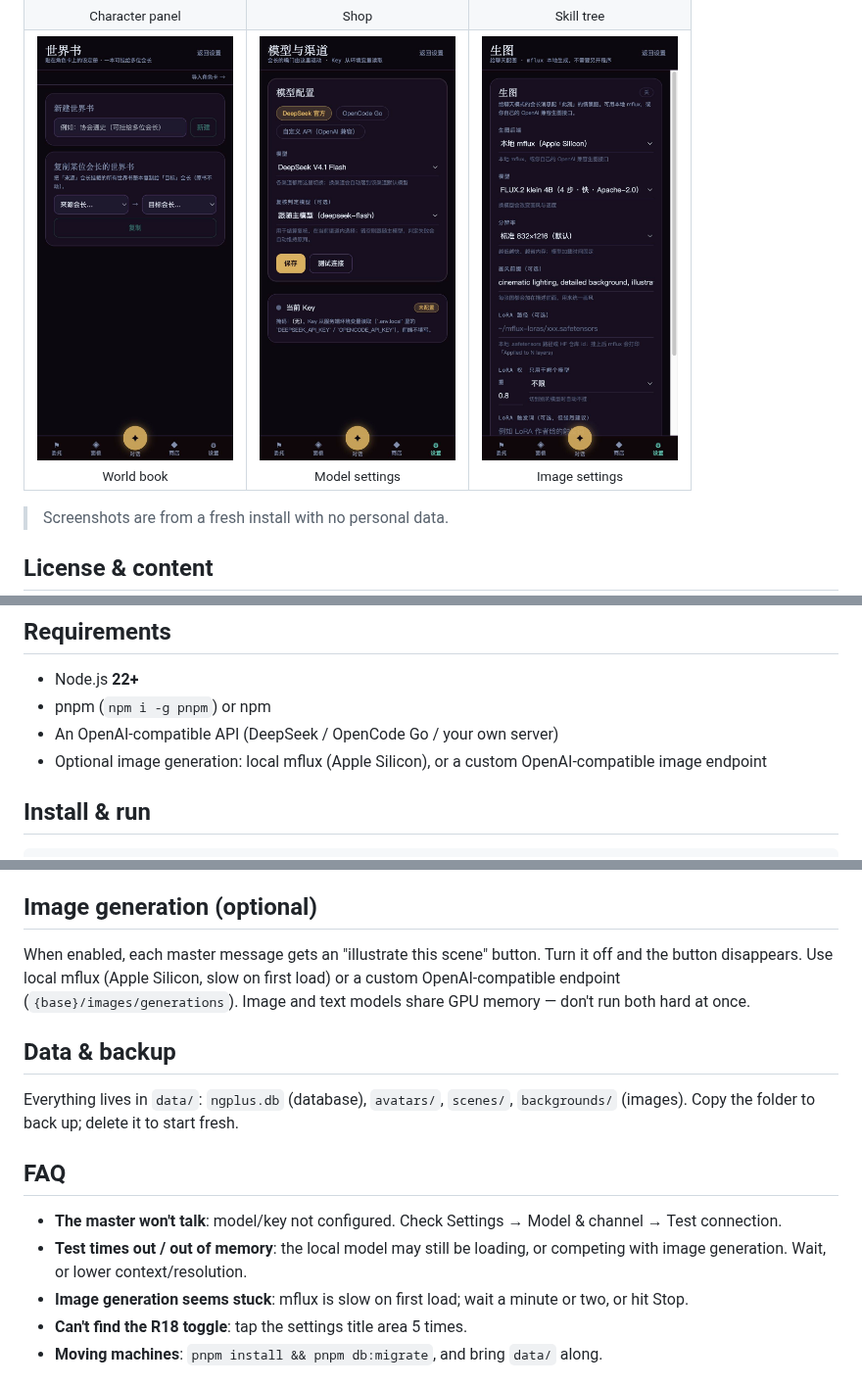
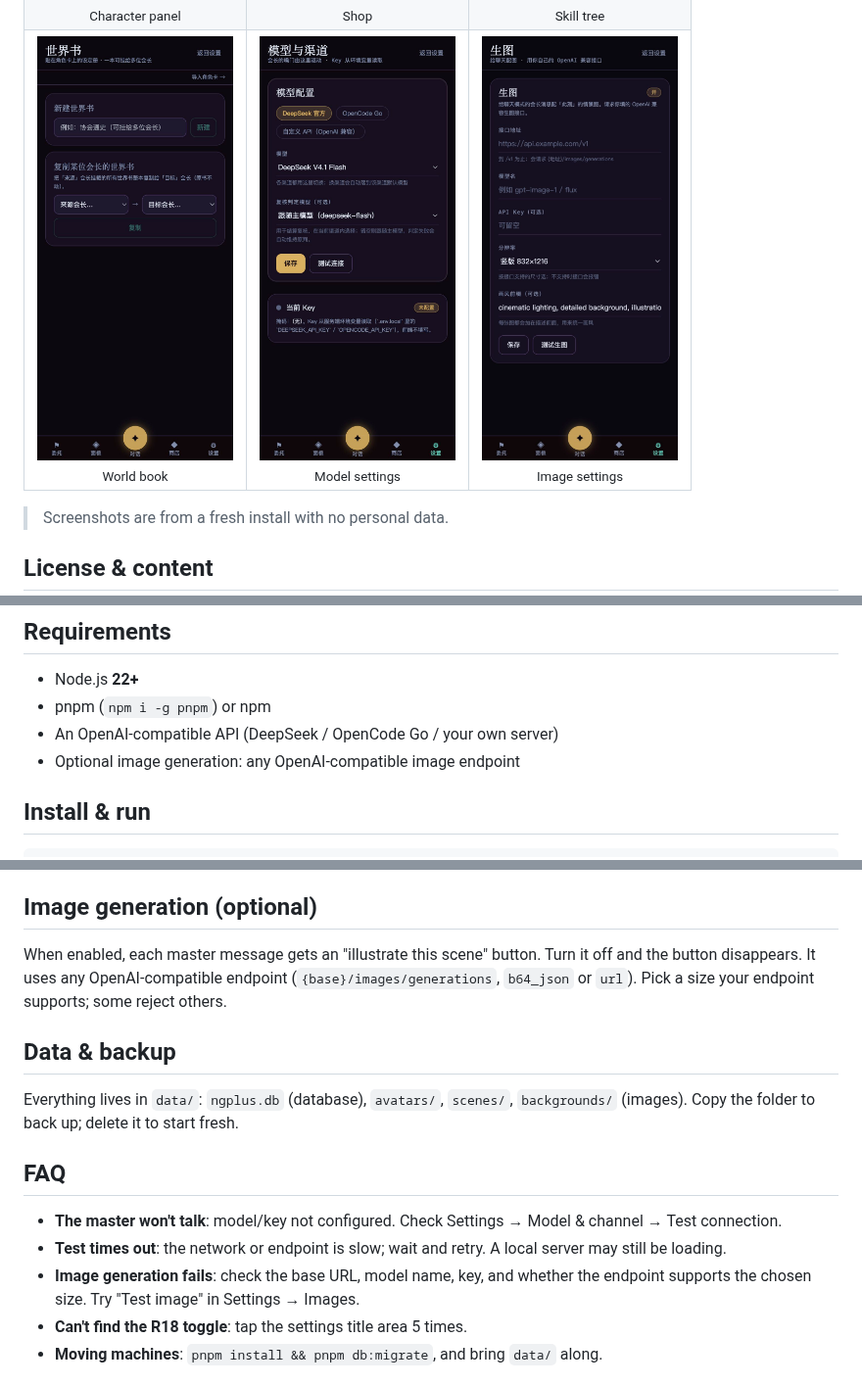
Before and after one commit to wlhpange/ngplus-tavern, a Markdown page: README.en.md, 3 parts joined by grey strips. Shown at 98% size. Rendered like a GitHub page; pictures changed too: docs/screenshots/09-image.jpg.

Commit message:
refactor: drop local image generation, keep API-only

```diff
--- a/README.en.md
+++ b/README.en.md
@@ -40,7 +40,7 @@ Single-user, mobile-first, runs locally. Stack: Next.js 14 · React 18 · SQLite
 - Node.js **22+**
 - pnpm (`npm i -g pnpm`) or npm
 - An OpenAI-compatible API (DeepSeek / OpenCode Go / your own server)
-- Optional image generation: local mflux (Apple Silicon), or a custom OpenAI-compatible image endpoint
+- Optional image generation: any OpenAI-compatible image endpoint
 
 ## Install & run
 
@@ -88,7 +88,7 @@ The **R18 toggle** is hidden by default: tap the settings title area 5 times to
 
 ## Image generation (optional)
 
-When enabled, each master message gets an "illustrate this scene" button. Turn it off and the button disappears. Use local mflux (Apple Silicon, slow on first load) or a custom OpenAI-compatible endpoint (`{base}/images/generations`). Image and text models share GPU memory — don't run both hard at once.
+When enabled, each master message gets an "illustrate this scene" button. Turn it off and the button disappears. It uses any OpenAI-compatible endpoint (`{base}/images/generations`, `b64_json` or `url`). Pick a size your endpoint supports; some reject others.
 
 ## Data & backup
 
@@ -97,8 +97,8 @@ Everything lives in `data/`: `ngplus.db` (database), `avatars/`, `scenes/`, `bac
 ## FAQ
 
 - **The master won't talk**: model/key not configured. Check Settings → Model & channel → Test connection.
-- **Test times out / out of memory**: the local model may still be loading, or competing with image generation. Wait, or lower context/resolution.
-- **Image generation seems stuck**: mflux is slow on first load; wait a minute or two, or hit Stop.
+- **Test times out**: the network or endpoint is slow; wait and retry. A local server may still be loading.
+- **Image generation fails**: check the base URL, model name, key, and whether the endpoint supports the chosen size. Try "Test image" in Settings → Images.
 - **Can't find the R18 toggle**: tap the settings title area 5 times.
 - **Moving machines**: `pnpm install && pnpm db:migrate`, and bring `data/` along.
 
```
Also changed, not shown: other parts of README.en.md (+1 -1 lines), README.md (+7 -7 lines), 12 other files.
